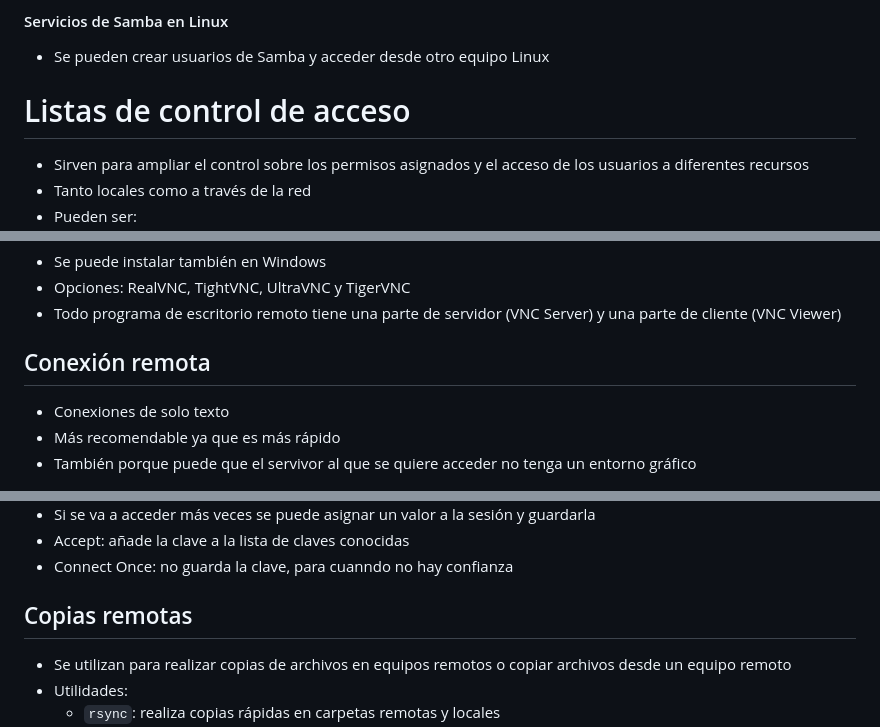
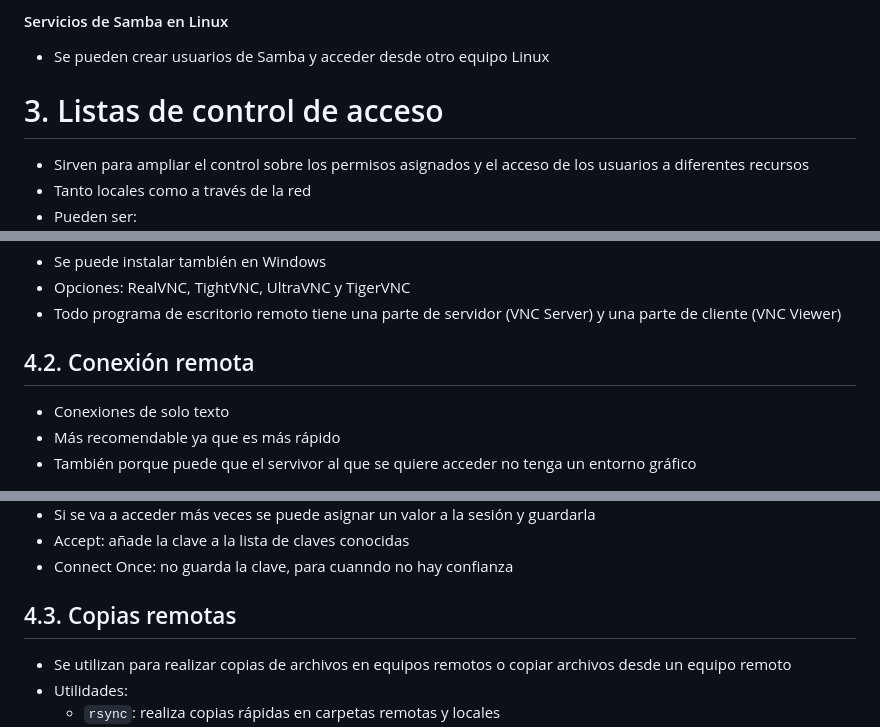
Before and after one commit to david13penalver/DAW-1, a Markdown page: Tema 06.md, 3 parts joined by grey strips. Drawn GitHub-style.

```diff
--- a/Tema 06.md
+++ b/Tema 06.md
@@ -127,7 +127,7 @@
 - El acceso de invitado debe dejarse desactivado por seguridad
 #### Servicios de Samba en Linux
 - Se pueden crear usuarios de Samba y acceder desde otro equipo Linux
-# Listas de control de acceso
+# 3. Listas de control de acceso
 - Sirven para ampliar el control sobre los permisos asignados y el acceso de los usuarios a diferentes recursos
 - Tanto locales como a través de la red
 - Pueden ser:
@@ -156,7 +156,7 @@
 - Se puede instalar también en Windows
 - Opciones: RealVNC, TightVNC, UltraVNC y TigerVNC
 - Todo programa de escritorio remoto tiene una parte de servidor (VNC Server) y una parte de cliente (VNC Viewer)
-## Conexión remota
+## 4.2. Conexión remota
 - Conexiones de solo texto
 - Más recomendable ya que es más rápido
 - También porque puede que el servivor al que se quiere acceder no tenga un entorno gráfico
@@ -184,7 +184,7 @@
 - Si se va a acceder más veces se puede asignar un valor a la sesión y guardarla
 - Accept: añade la clave a la lista de claves conocidas
 - Connect Once: no guarda la clave, para cuanndo no hay confianza
-## Copias remotas
+## 4.3. Copias remotas
 - Se utilizan para realizar copias de archivos en equipos remotos o copiar archivos desde un equipo remoto
 - Utilidades:
   - `rsync`: realiza copias rápidas en carpetas remotas y locales
```
Also changed, not shown: other parts of Tema 06.md (+11 -11 lines).
